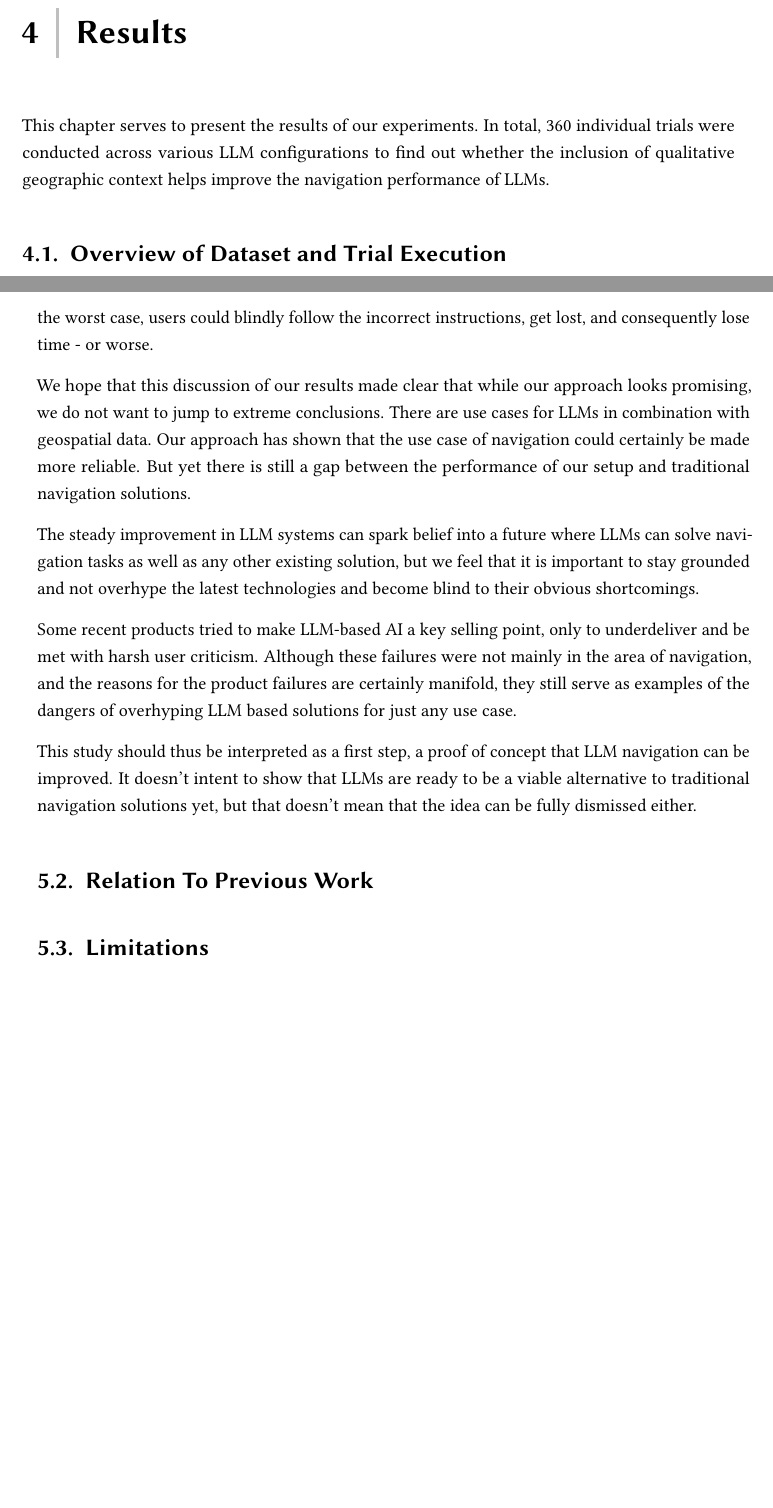
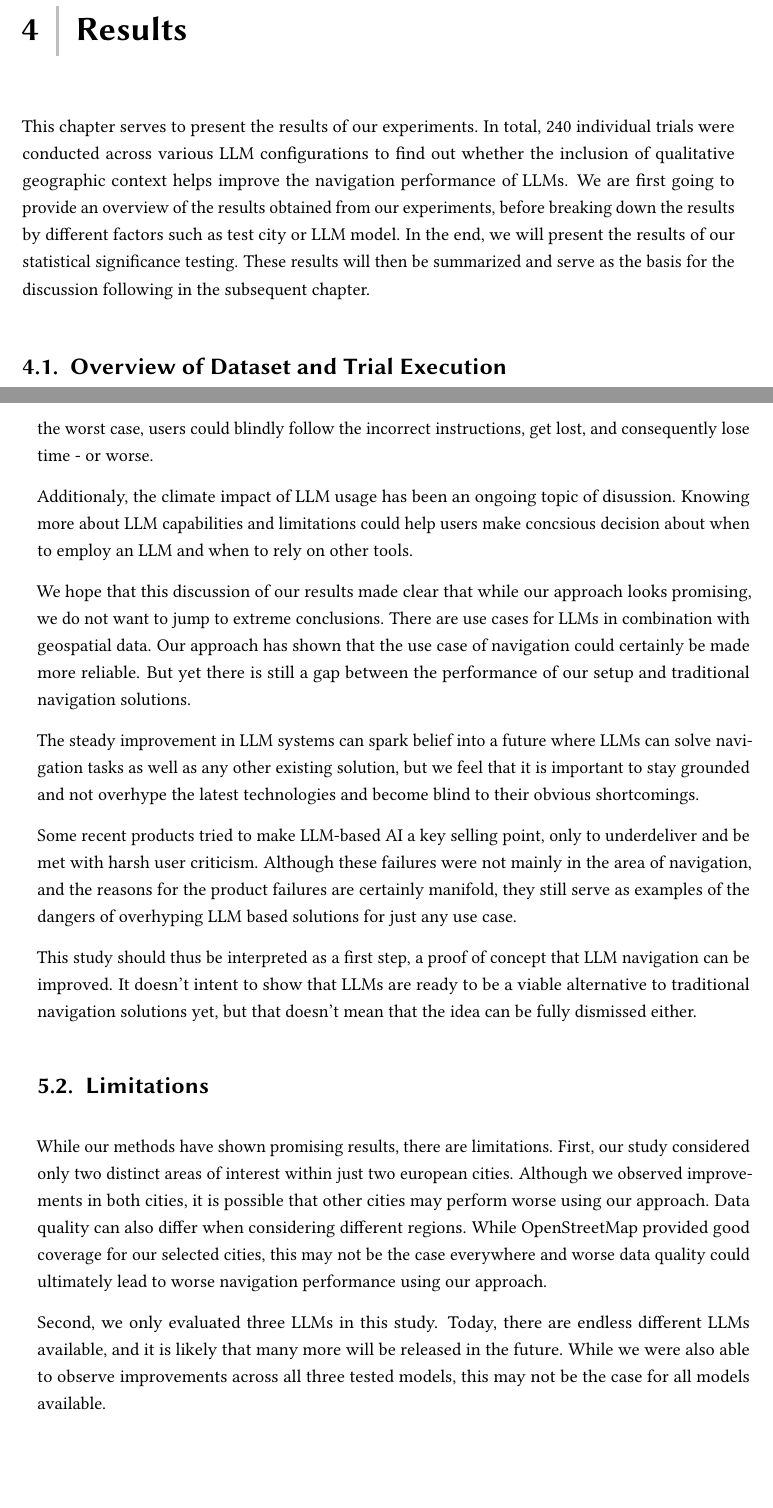
Before and after one commit to xiklas/bachelor_thesis, a LaTeX thesis (thesis.tex, which reads chapter/04results.tex, chapter/05discussion.tex): two parts of pages 25 and 32 of 41, joined at a grey line, cut so that both start at the same text, the shorter picture padded with empty space. Compiled offline with pdfLaTeX.

Commit message:
Various Improvements

```diff
--- a/chapter/04results.tex
+++ b/chapter/04results.tex
@@ -3,7 +3,10 @@
 \label{ch:03results}
 
 This chapter serves to present the results of our experiments.
-In total, 360 individual trials were conducted across various LLM configurations to find out whether the inclusion of qualitative geographic context helps improve the navigation performance of LLMs.
+In total, 240 individual trials were conducted across various LLM configurations to find out whether the inclusion of qualitative geographic context helps improve the navigation performance of LLMs.
+We are first going to provide an overview of the results obtained from our experiments, before breaking down the results by different factors such as test city or LLM model.
+In the end, we will present the results of our statistical significance testing.
+These results will then be summarized and serve as the basis for the discussion following in the subsequent chapter.
 
 % Overview of Dataset and Trial Execution
 
--- a/chapter/05discussion.tex
+++ b/chapter/05discussion.tex
@@ -81,6 +80,9 @@ In the best case, users would quickly realize the mistakes before following them
 Even then however, this could lead to undermined trust in LLMs in general, which is certainly not to be desired by their providers.
 In the worst case, users could blindly follow the incorrect instructions, get lost, and consequently lose time - or worse.
 
+Additionaly, the climate impact of LLM usage has been an ongoing topic of disussion.
+Knowing more about LLM capabilities and limitations could help users make concsious decision about when to employ an LLM and when to rely on other tools.
+
 We hope that this discussion of our results made clear that while our approach looks promising, we do not want to jump to extreme conclusions.
 There are use cases for LLMs in combination with geospatial data.
 Our approach has shown that the use case of navigation could certainly be made more reliable.
@@ -94,6 +96,14 @@ Although these failures were not mainly in the area of navigation, and the reaso
 This study should thus be interpreted as a first step, a proof of concept that LLM navigation can be improved.
 It doesn't intent to show that LLMs are ready to be a viable alternative to traditional navigation solutions yet, but that doesn't mean that the idea can be fully dismissed either.
 
-\section{Relation To Previous Work}
+\section{Limitations}
 
-\section{Limitations}
+While our methods have shown promising results, there are limitations.
+First, our study considered only two distinct areas of interest within just two european cities.
+Although we observed improvements in both cities, it is possible that other cities may perform worse using our approach.
+Data quality can also differ when considering different regions.
+While OpenStreetMap provided good coverage for our selected cities, this may not be the case everywhere and worse data quality could ultimately lead to worse navigation performance using our approach.
+
+Second, we only evaluated three LLMs in this study.
+Today, there are endless different LLMs available, and it is likely that many more will be released in the future.
+While we were also able to observe improvements across all three tested models, this may not be the case for all models available.
```
Also changed, not shown: chapter/01intro.tex (+1 -1 lines), chapter/04results.tex (1 more changed lines), chapter/05discussion.tex (1 more changed lines), 3 other files.
